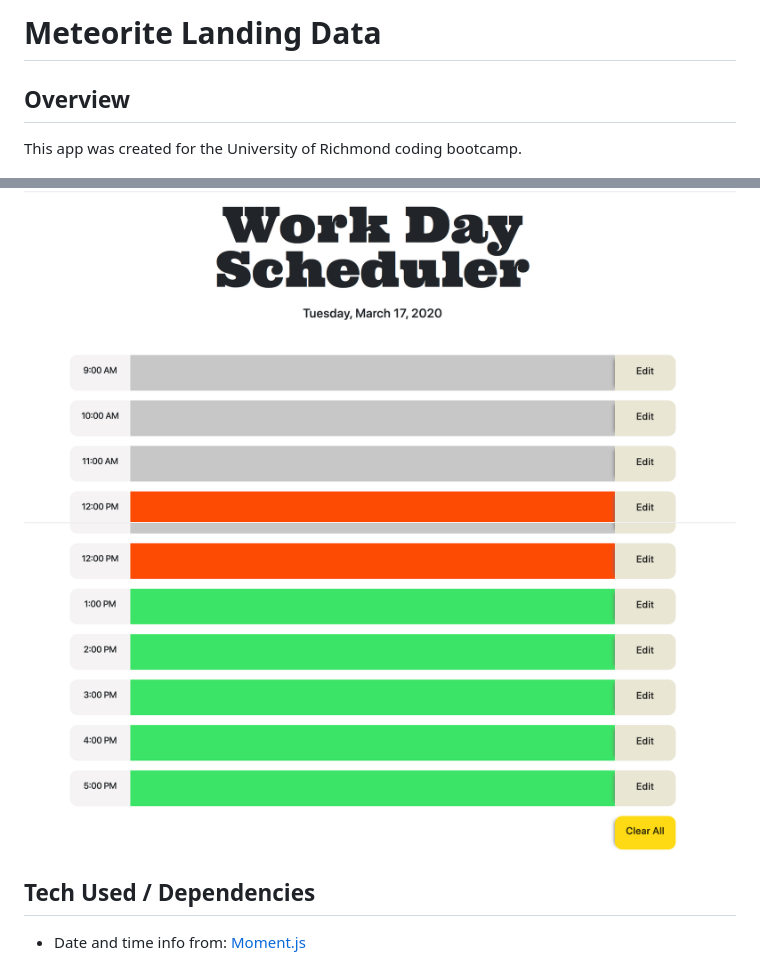
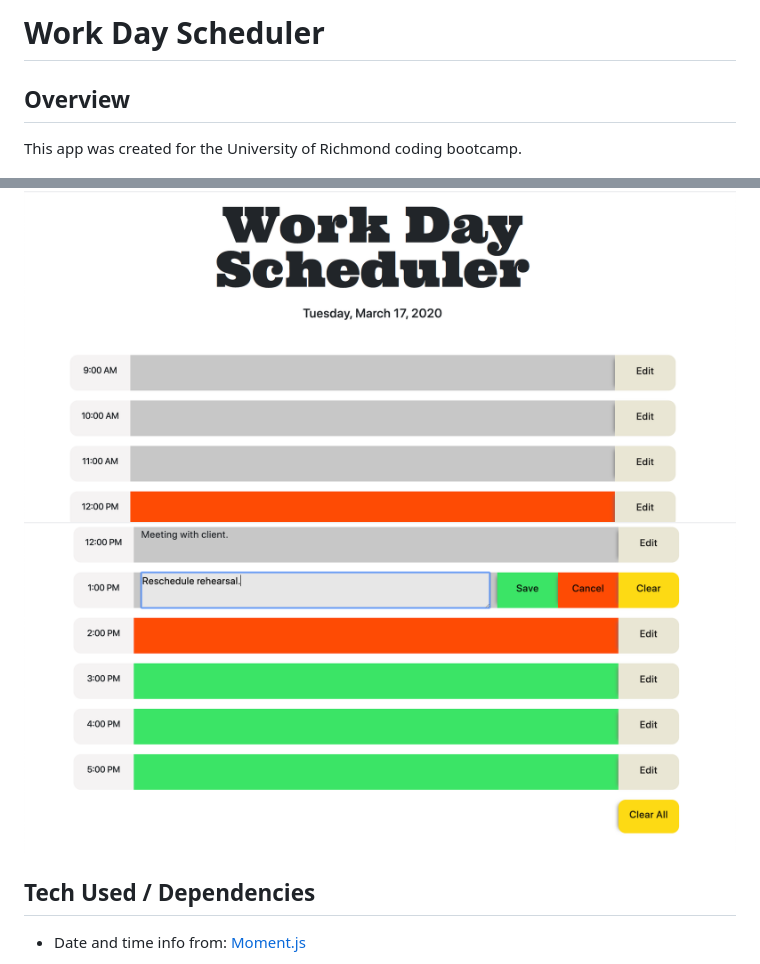
Before and after one commit to reyesdmusic/work_day_scheduler, a Markdown page: README.md, 2 parts joined by grey strips. Drawn GitHub-style; pictures changed too: assets/images/Workday_UI_2.png.

```diff
--- a/README.md
+++ b/README.md
@@ -1,4 +1,4 @@
-# Meteorite Landing Data
+# Work Day Scheduler
 
 ## Overview
 
```
